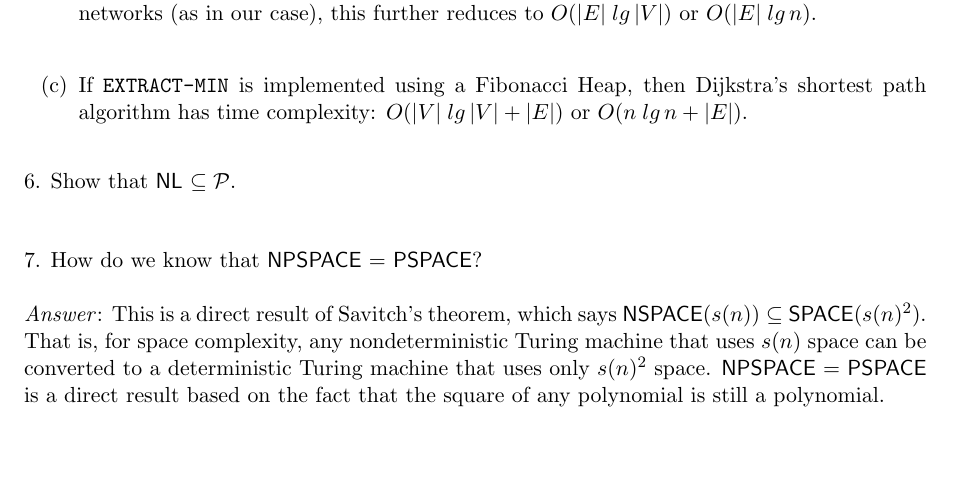
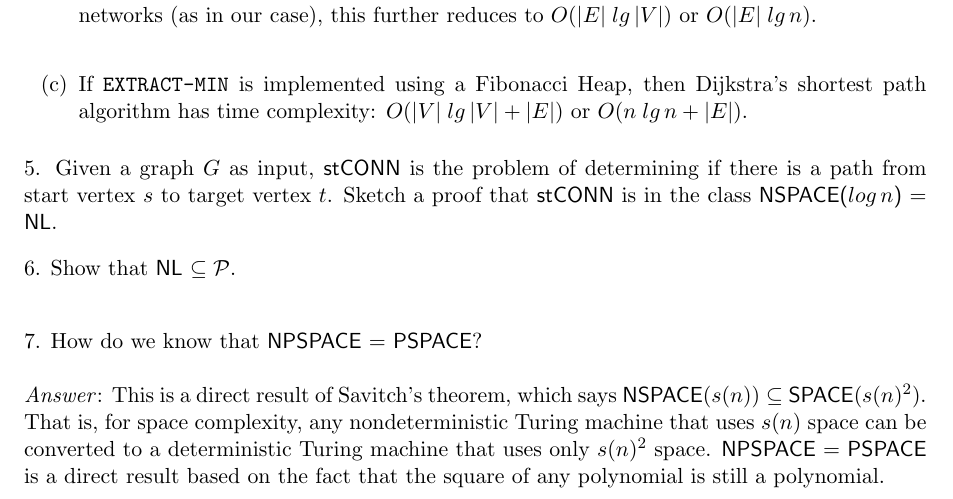
Before and after one commit to humamrashid/Complexity, a LaTeX document (midterm.tex): part of page 2 of 3, cut so that both start at the same text, the shorter picture padded with empty space. Compiled offline with pdfLaTeX.

Commit message:
Starting 5 and 6.

```diff
--- a/midterm.tex
+++ b/midterm.tex
@@ -102,6 +102,15 @@
     \end{enumerate}
 
     %%%%%%%%%%%%%%%%%%%%%%%%%%%%%%%%%%%%%%%%%%%%%%%%%%%%%%%%%%%%%%%%%%%%%%%%%%%%%%%%%%%%%%%%%%%%%%%%
+    % Problem 5 on complexity classes.
+    %%%%%%%%%%%%%%%%%%%%%%%%%%%%%%%%%%%%%%%%%%%%%%%%%%%%%%%%%%%%%%%%%%%%%%%%%%%%%%%%%%%%%%%%%%%%%%%%
+    \bigskip
+    \noindent
+    5. Given a graph $G$ as input, \textsf{stCONN} is the problem of determining if there is a path
+    from start vertex $s$ to target vertex $t$. Sketch a proof that \textsf{stCONN} is in the class
+    \textsf{NSPACE($log\,n$) $=$ NL}.
+
+    %%%%%%%%%%%%%%%%%%%%%%%%%%%%%%%%%%%%%%%%%%%%%%%%%%%%%%%%%%%%%%%%%%%%%%%%%%%%%%%%%%%%%%%%%%%%%%%%
     % Problem 6 on complexity classes.
     %%%%%%%%%%%%%%%%%%%%%%%%%%%%%%%%%%%%%%%%%%%%%%%%%%%%%%%%%%%%%%%%%%%%%%%%%%%%%%%%%%%%%%%%%%%%%%%%
     \bigskip
```
